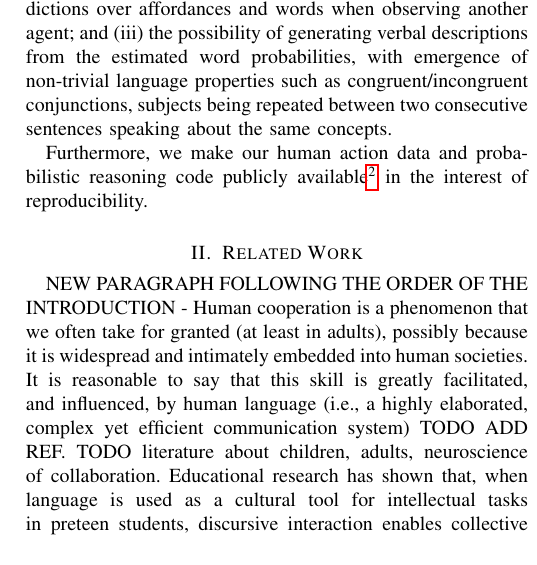
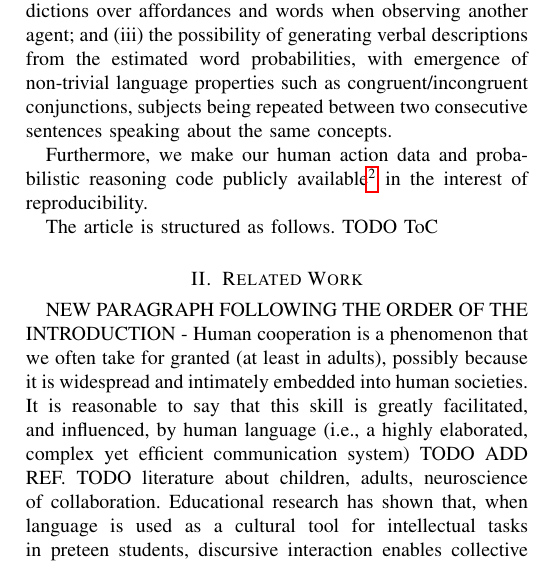
Before and after one commit to gsaponaro/tcds-gestures, a LaTeX paper (article/2017-11_submission/gsaponaro-tcds2017language.tex, which reads article/2017-11_submission/introduction.tex): part of one column of page 2 of 11, cut so that both start at the same text. Compiled offline with pdfLaTeX; a missing font is replaced by an installed copy or a similar font; a LaTeX package or settings file that is missing is left out.

Commit message:
Introduction: start table of contents

```diff
--- a/article/2017-11_submission/introduction.tex
+++ b/article/2017-11_submission/introduction.tex
@@ -43,6 +43,8 @@ Our novel contributions are:
 (iii)~the possibility of generating verbal descriptions from the estimated word probabilities, with emergence of non-trivial language properties such as congruent/incongruent conjunctions, subjects being repeated between two consecutive sentences speaking about the same concepts.
 
 Furthermore, we make our human action data and probabilistic reasoning code publicly available\footnote{\url{https://github.com/gsaponaro/tcds-gestures} - this page access will be made available at publication time.} in the interest of reproducibility.
+
+The article is structured as follows. TODO ToC
 
 %GLU
 % This work takes inspiration from the theory of mirror neurons, and contributes towards using it on humanoid and cognitive robots. We show that a robot can first acquire knowledge by sensing and self-exploring its surrounding environment~(e.g., by interacting with available objects and building up an affordance representation of the interactions and their outcomes) and, as a result, the robot is capable of generalizing its acquired knowledge while observing another agent~(e.g., a human person) who performs similar physical actions to the ones executed during prior robot training. Fig.~\ref{fig:experimental_setup} shows the experimental setup.
```
